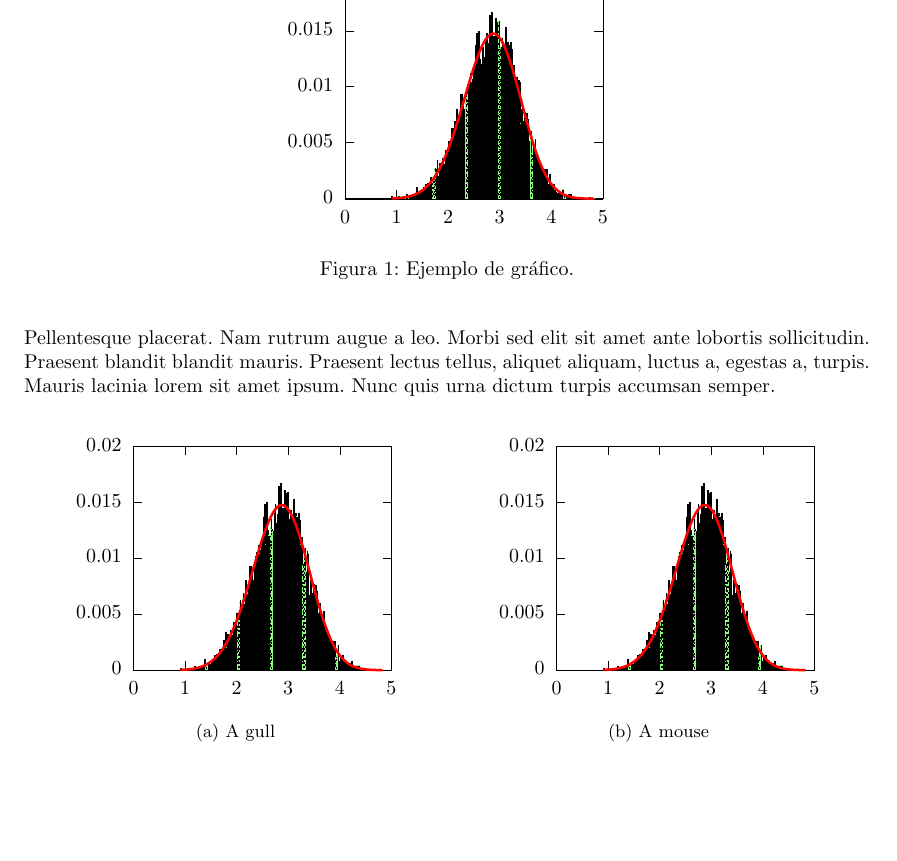
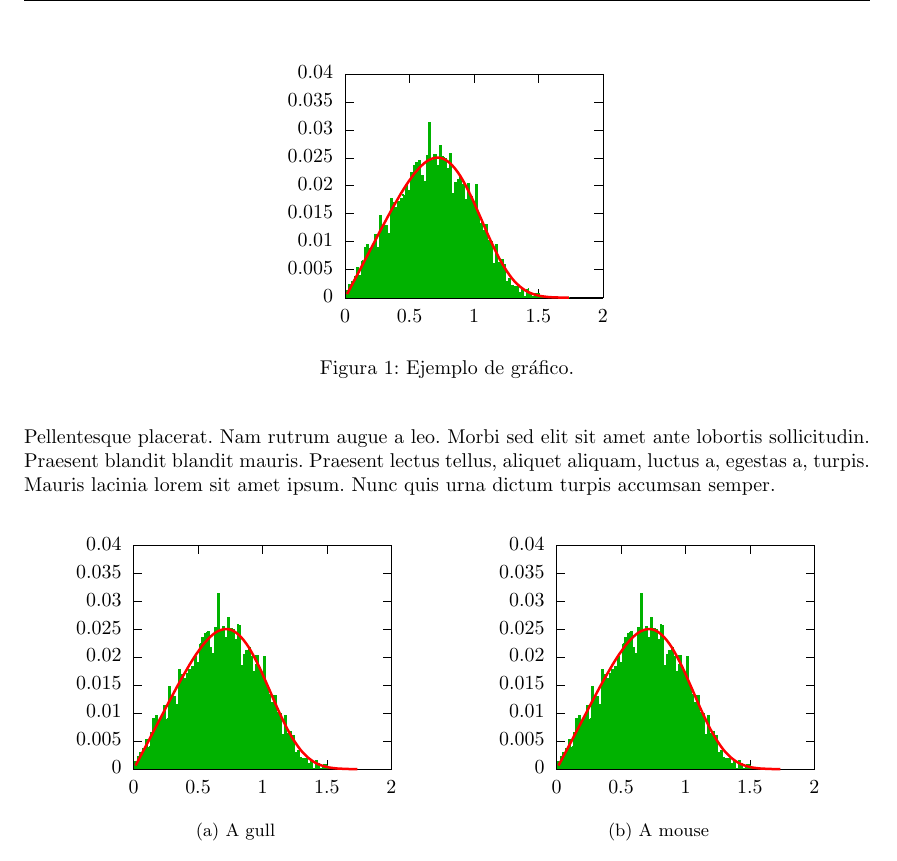
Before and after one commit to LeandroLovisolo/MetNum-TP1, a LaTeX document (tex/informe.tex, which reads tex/grafico.tex): part of page 4 of 7, cut at the place of the change, the shorter picture padded with empty space. Compiled offline with pdfLaTeX.

Commit message:
Color de los histogramas

```diff
--- a/tex/grafico.tex
+++ b/tex/grafico.tex
@@ -77,25 +77,31 @@
       \colorrgb{0.00,0.00,0.00}%
       \put(780,400){\makebox(0,0)[r]{\strut{}0}}%
       \colorrgb{0.00,0.00,0.00}%
-      \put(780,960){\makebox(0,0)[r]{\strut{}0.005}}%
+      \put(780,680){\makebox(0,0)[r]{\strut{}0.005}}%
       \colorrgb{0.00,0.00,0.00}%
-      \put(780,1520){\makebox(0,0)[r]{\strut{}0.01}}%
+      \put(780,960){\makebox(0,0)[r]{\strut{}0.01}}%
       \colorrgb{0.00,0.00,0.00}%
-      \put(780,2079){\makebox(0,0)[r]{\strut{}0.015}}%
+      \put(780,1240){\makebox(0,0)[r]{\strut{}0.015}}%
       \colorrgb{0.00,0.00,0.00}%
-      \put(780,2639){\makebox(0,0)[r]{\strut{}0.02}}%
+      \put(780,1520){\makebox(0,0)[r]{\strut{}0.02}}%
+      \colorrgb{0.00,0.00,0.00}%
+      \put(780,1799){\makebox(0,0)[r]{\strut{}0.025}}%
+      \colorrgb{0.00,0.00,0.00}%
+      \put(780,2079){\makebox(0,0)[r]{\strut{}0.03}}%
+      \colorrgb{0.00,0.00,0.00}%
+      \put(780,2359){\makebox(0,0)[r]{\strut{}0.035}}%
+      \colorrgb{0.00,0.00,0.00}%
+      \put(780,2639){\makebox(0,0)[r]{\strut{}0.04}}%
       \colorrgb{0.00,0.00,0.00}%
       \put(900,200){\makebox(0,0){\strut{}0}}%
       \colorrgb{0.00,0.00,0.00}%
-      \put(1416,200){\makebox(0,0){\strut{}1}}%
+      \put(1545,200){\makebox(0,0){\strut{}0.5}}%
       \colorrgb{0.00,0.00,0.00}%
-      \put(1932,200){\makebox(0,0){\strut{}2}}%
+      \put(2190,200){\makebox(0,0){\strut{}1}}%
       \colorrgb{0.00,0.00,0.00}%
-      \put(2447,200){\makebox(0,0){\strut{}3}}%
+      \put(2834,200){\makebox(0,0){\strut{}1.5}}%
       \colorrgb{0.00,0.00,0.00}%
-      \put(2963,200){\makebox(0,0){\strut{}4}}%
-      \colorrgb{0.00,0.00,0.00}%
-      \put(3479,200){\makebox(0,0){\strut{}5}}%
+      \put(3479,200){\makebox(0,0){\strut{}2}}%
     }%
     \gplgaddtomacro\gplfronttext{%
     }%
```
Also changed, not shown: tex/grafico.eps, 1 other file.
